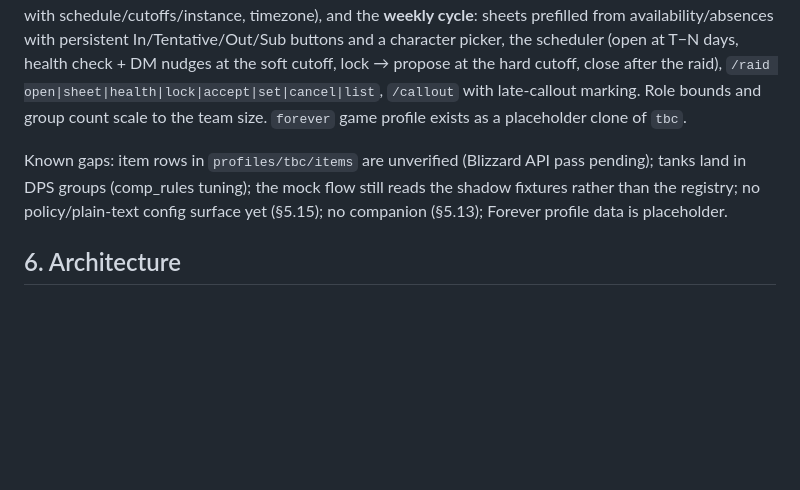
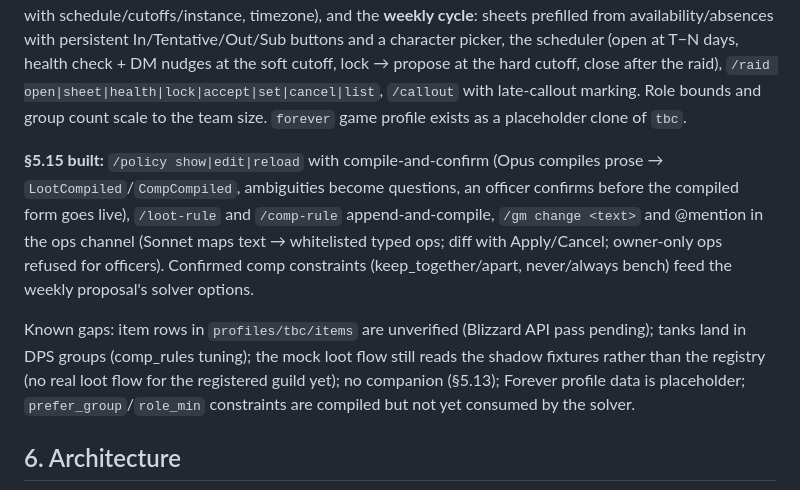
Before and after one commit to skitz0r/oibot_gm, a Markdown page: docs/design.md, the part around the change. Drawn GitHub-style; blank space fills up the shorter version.

Commit message:
docs: agent guide + status for the policy/config surface
Co-Authored-By: Claude Fable 5.1 <noreply@anthropic.com>
Claude-Session: https://claude.ai/code/session_015RL9NVKiW8AE3woB2Dw8ko

```diff
--- a/docs/design.md
+++ b/docs/design.md
@@ -326,7 +326,9 @@ Built and running against the shadow guild (see README / CLAUDE.md):
 
 **Added 2026-09-13, later the same day (real, non-mock surface on the git-backed store):** registry (`/register`, `/char`, officer `/roster`), applicant intake (`/apply` + review cards), availability and absences, `/me`, ops feed + `/gm status`, `/gm config` (owner, ops/applications/signup channels, officer roles, teams with schedule/cutoffs/instance, timezone), and the **weekly cycle**: sheets prefilled from availability/absences with persistent In/Tentative/Out/Sub buttons and a character picker, the scheduler (open at T−N days, health check + DM nudges at the soft cutoff, lock → propose at the hard cutoff, close after the raid), `/raid open|sheet|health|lock|accept|set|cancel|list`, `/callout` with late-callout marking. Role bounds and group count scale to the team size. `forever` game profile exists as a placeholder clone of `tbc`.
 
-Known gaps: item rows in `profiles/tbc/items` are unverified (Blizzard API pass pending); tanks land in DPS groups (comp_rules tuning); the mock flow still reads the shadow fixtures rather than the registry; no policy/plain-text config surface yet (§5.15); no companion (§5.13); Forever profile data is placeholder.
+**§5.15 built:** `/policy show|edit|reload` with compile-and-confirm (Opus compiles prose → `LootCompiled`/`CompCompiled`, ambiguities become questions, an officer confirms before the compiled form goes live), `/loot-rule` and `/comp-rule` append-and-compile, `/gm change <text>` and @mention in the ops channel (Sonnet maps text → whitelisted typed ops; diff with Apply/Cancel; owner-only ops refused for officers). Confirmed comp constraints (keep_together/apart, never/always bench) feed the weekly proposal's solver options.
+
+Known gaps: item rows in `profiles/tbc/items` are unverified (Blizzard API pass pending); tanks land in DPS groups (comp_rules tuning); the mock loot flow still reads the shadow fixtures rather than the registry (no real loot flow for the registered guild yet); no companion (§5.13); Forever profile data is placeholder; `prefer_group`/`role_min` constraints are compiled but not yet consumed by the solver.
 
 ## 6. Architecture
 
```
Also changed, not shown: CLAUDE.md (+3 -0 lines).
